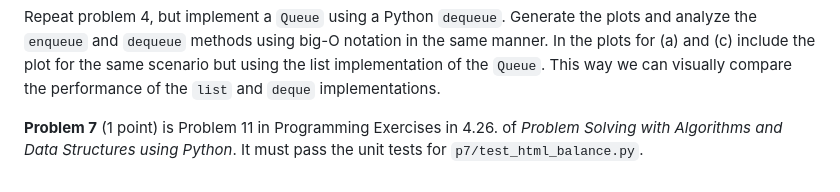
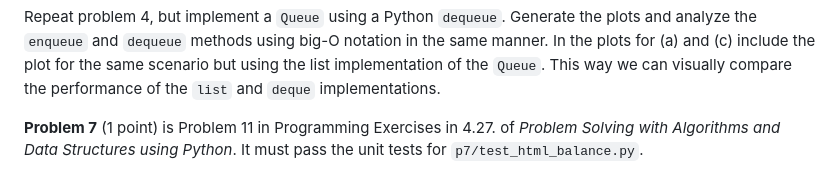
Before and after one commit to dosirrah/csci-356, a Markdown page: hw3/hw3.md, the part around the change. Rendered like a GitHub page.

Commit message:
Fix problem 7 so that it refers to 4.27 in pythoonds book.

```diff
--- a/hw3/hw3.md
+++ b/hw3/hw3.md
@@ -132,6 +132,6 @@ of the `Queue`.  This way we can visually compare the performance of the
 `list` and `deque` implementations.
 
 
-**Problem 7** (1 point) is Problem 11 in Programming Exercises in 4.26.
+**Problem 7** (1 point) is Problem 11 in Programming Exercises in 4.27.
 of *Problem Solving with Algorithms and Data Structures using Python*.
 It must pass the unit tests for `p7/test_html_balance.py`.
```
